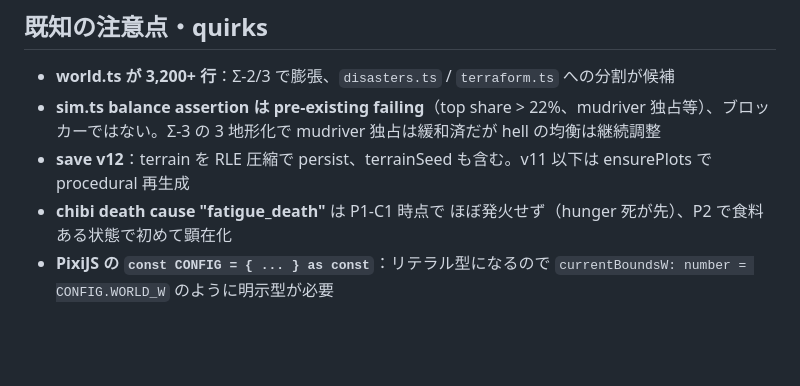
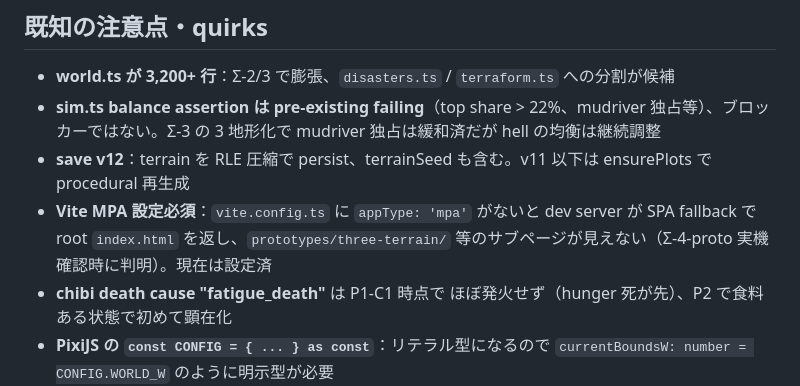
Before and after one commit to izknhyt/kszkbk, a Markdown page: CLAUDE.md, the part around the change. Rendered like a GitHub page; blank space fills up the shorter version.

Commit message:
docs: CLAUDE.md quirks に Vite MPA 設定の教訓を追記
Σ-4-proto 実機確認時に判明した「appType: 'mpa' がないと SPA fallback で
サブページが見えない」を記録。Σ-4 本実装で stage3d.ts を統合する際は
MPA 不要になるが、プロトを残す間は必須。

https://claude.ai/code/session_0154BVqQBSiaQe6tEbR7xCC6

```diff
--- a/CLAUDE.md
+++ b/CLAUDE.md
@@ -394,6 +394,7 @@ origin/claude/idle-village-game-7IfPd       ← 本流（Σ-0/1/2/2.5/3 + Ω-6/7
 - **world.ts が 3,200+ 行**：Σ-2/3 で膨張、`disasters.ts` / `terraform.ts` への分割が候補
 - **sim.ts balance assertion は pre-existing failing**（top share > 22%、mudriver 独占等）、ブロッカーではない。Σ-3 の 3 地形化で mudriver 独占は緩和済だが hell の均衡は継続調整
 - **save v12**：terrain を RLE 圧縮で persist、terrainSeed も含む。v11 以下は ensurePlots で procedural 再生成
+- **Vite MPA 設定必須**：`vite.config.ts` に `appType: 'mpa'` がないと dev server が SPA fallback で root `index.html` を返し、`prototypes/three-terrain/` 等のサブページが見えない（Σ-4-proto 実機確認時に判明）。現在は設定済
 - **chibi death cause "fatigue_death"** は P1-C1 時点で ほぼ発火せず（hunger 死が先）、P2 で食料ある状態で初めて顕在化
 - **PixiJS の `const CONFIG = { ... } as const`**：リテラル型になるので `currentBoundsW: number = CONFIG.WORLD_W` のように明示型が必要
 - **`getElevation(x,y)` は関数ベース**：Σ-2 でタイル配列に置換予定。固定勾配なので現状「一定の坂」にしか見えない
```
